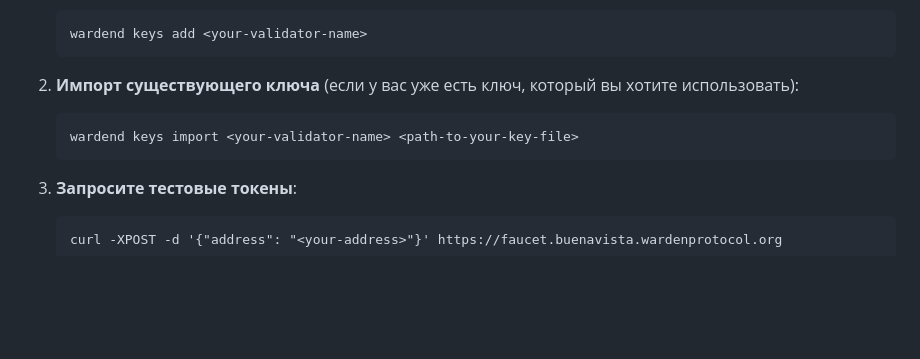
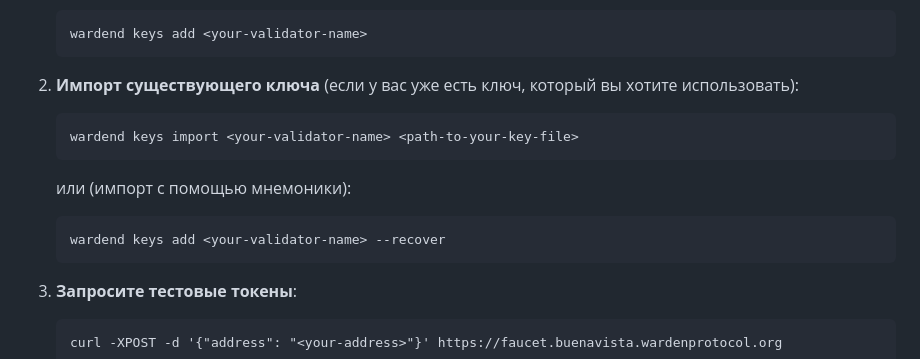
Before and after one commit to 0ndrec/onchain, a Markdown page: guides/warden_protocol_testnet.md, the part around the change. Rendered like a GitHub page; blank space fills up the shorter version.

````diff
--- a/guides/warden_protocol_testnet.md
+++ b/guides/warden_protocol_testnet.md
@@ -79,6 +79,10 @@ Warden Protocol представляет собой модульную инфр
    ```
    wardend keys import <your-validator-name> <path-to-your-key-file>
    ```
+   или (импорт с помощью мнемоники):
+   ```
+   wardend keys add <your-validator-name> --recover
+   ```
 3. **Запросите тестовые токены**:
    ```
    curl -XPOST -d '{"address": "<your-address>"}' https://faucet.buenavista.wardenprotocol.org
````
